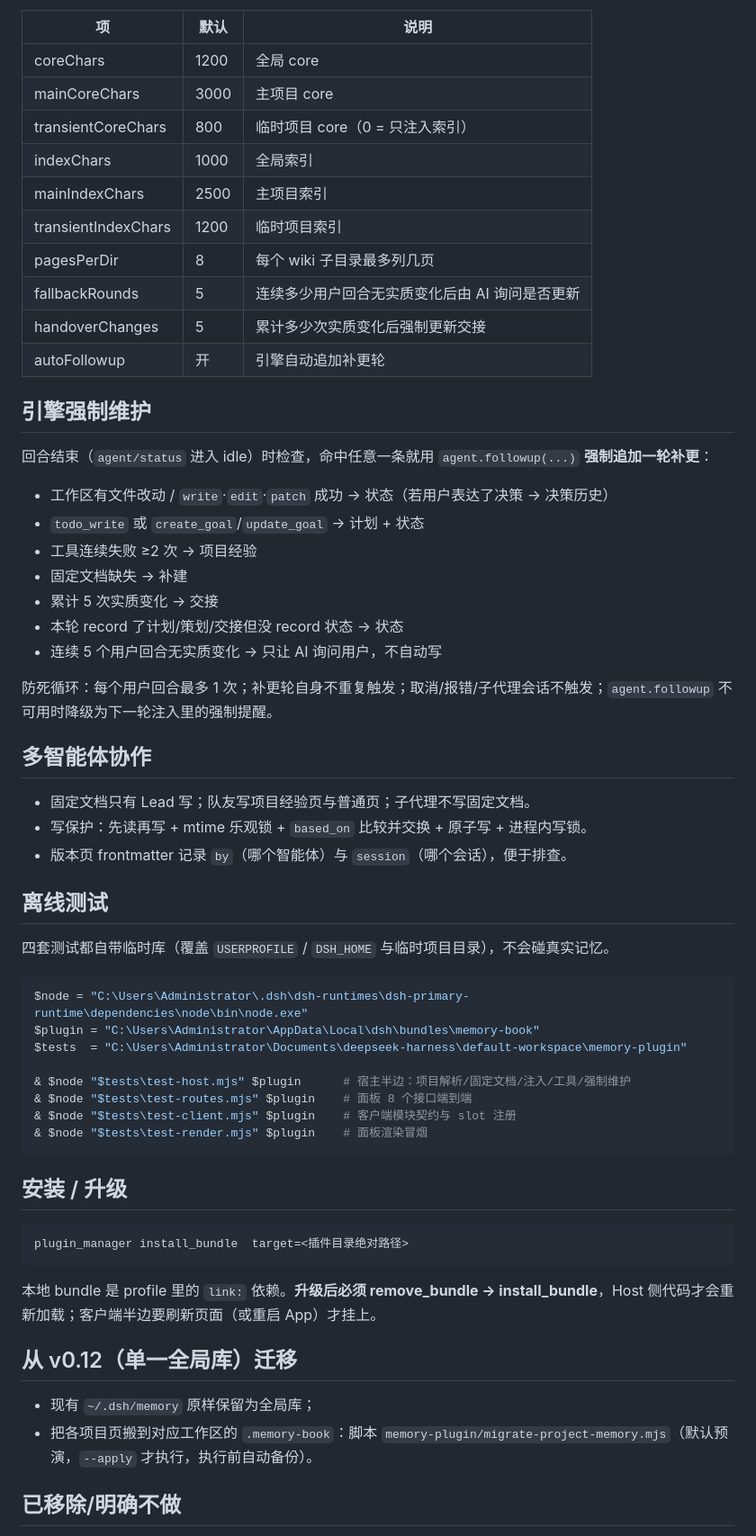
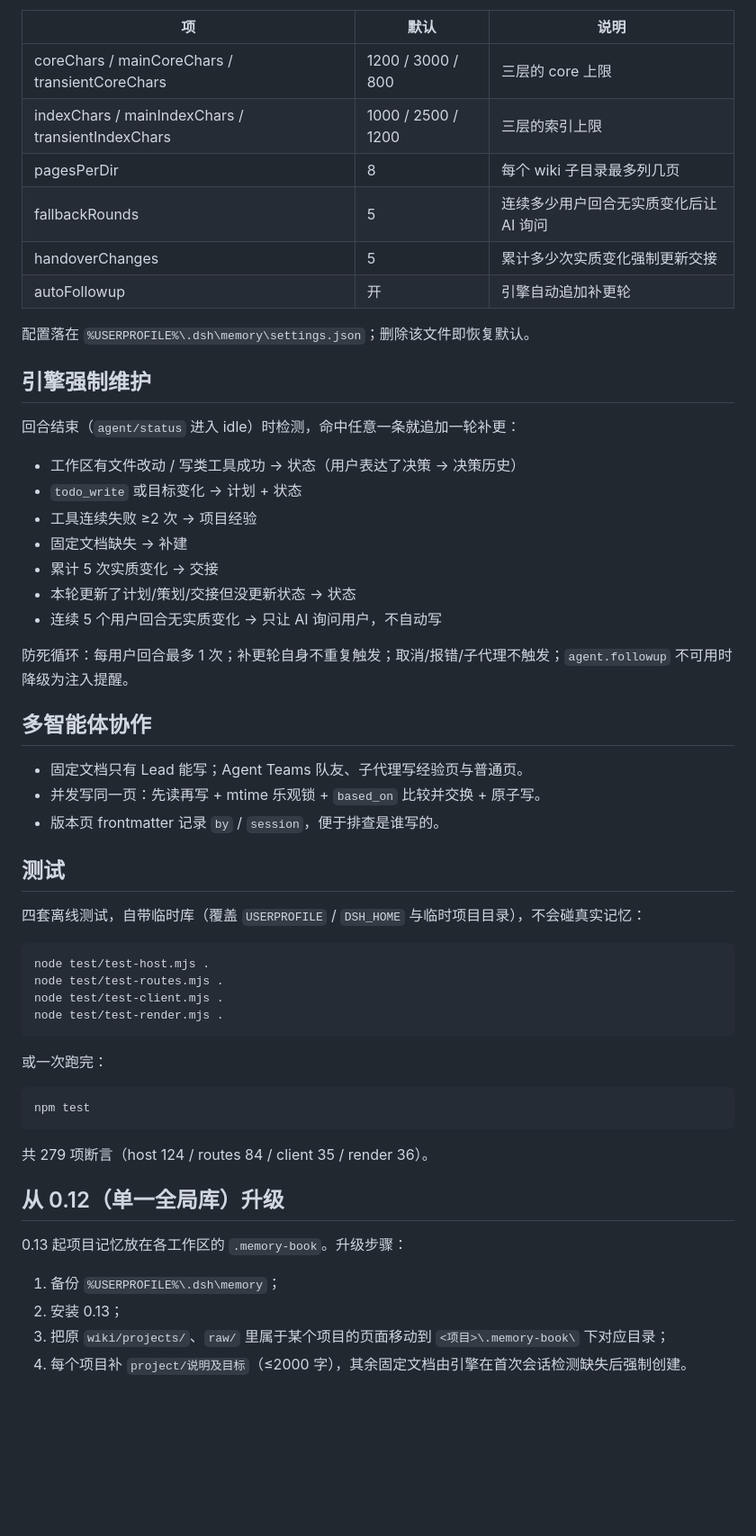
Before and after one commit to a4223091/dsh-memory-book, a Markdown page: README.md, the part around one of its changes. Shown at 90% size. Rendered like a GitHub page; blank space fills up the shorter version.

````diff
--- a/README.md
+++ b/README.md
@@ -69,64 +105,60 @@
 
 | 项 | 默认 | 说明 |
 |---|---|---|
-| coreChars | 1200 | 全局 core |
-| mainCoreChars | 3000 | 主项目 core |
-| transientCoreChars | 800 | 临时项目 core（0 = 只注入索引） |
-| indexChars | 1000 | 全局索引 |
-| mainIndexChars | 2500 | 主项目索引 |
-| transientIndexChars | 1200 | 临时项目索引 |
+| coreChars / mainCoreChars / transientCoreChars | 1200 / 3000 / 800 | 三层的 core 上限 |
+| indexChars / mainIndexChars / transientIndexChars | 1000 / 2500 / 1200 | 三层的索引上限 |
 | pagesPerDir | 8 | 每个 wiki 子目录最多列几页 |
-| fallbackRounds | 5 | 连续多少用户回合无实质变化后由 AI 询问是否更新 |
-| handoverChanges | 5 | 累计多少次实质变化后强制更新交接 |
+| fallbackRounds | 5 | 连续多少用户回合无实质变化后让 AI 询问 |
+| handoverChanges | 5 | 累计多少次实质变化强制更新交接 |
 | autoFollowup | 开 | 引擎自动追加补更轮 |
+
+配置落在 `%USERPROFILE%\.dsh\memory\settings.json`；删除该文件即恢复默认。
 
 ## 引擎强制维护
 
-回合结束（`agent/status` 进入 idle）时检查，命中任意一条就用 `agent.followup(...)` **强制追加一轮补更**：
+回合结束（`agent/status` 进入 idle）时检测，命中任意一条就追加一轮补更：
 
-- 工作区有文件改动 / `write`·`edit`·`patch` 成功 → 状态（若用户表达了决策 → 决策历史）
-- `todo_write` 或 `create_goal`/`update_goal` → 计划 + 状态
+- 工作区有文件改动 / 写类工具成功 → 状态（用户表达了决策 → 决策历史）
+- `todo_write` 或目标变化 → 计划 + 状态
 - 工具连续失败 ≥2 次 → 项目经验
 - 固定文档缺失 → 补建
 - 累计 5 次实质变化 → 交接
-- 本轮 record 了计划/策划/交接但没 record 状态 → 状态
+- 本轮更新了计划/策划/交接但没更新状态 → 状态
 - 连续 5 个用户回合无实质变化 → 只让 AI 询问用户，不自动写
 
-防死循环：每个用户回合最多 1 次；补更轮自身不重复触发；取消/报错/子代理会话不触发；`agent.followup` 不可用时降级为下一轮注入里的强制提醒。
+防死循环：每用户回合最多 1 次；补更轮自身不重复触发；取消/报错/子代理不触发；`agent.followup` 不可用时降级为注入提醒。
 
 ## 多智能体协作
 
-- 固定文档只有 Lead 写；队友写项目经验页与普通页；子代理不写固定文档。
-- 写保护：先读再写 + mtime 乐观锁 + `based_on` 比较并交换 + 原子写 + 进程内写锁。
-- 版本页 frontmatter 记录 `by`（哪个智能体）与 `session`（哪个会话），便于排查。
+- 固定文档只有 Lead 能写；Agent Teams 队友、子代理写经验页与普通页。
+- 并发写同一页：先读再写 + mtime 乐观锁 + `based_on` 比较并交换 + 原子写。
+- 版本页 frontmatter 记录 `by` / `session`，便于排查是谁写的。
 
-## 离线测试
+## 测试
 
-四套测试都自带临时库（覆盖 `USERPROFILE` / `DSH_HOME` 与临时项目目录），不会碰真实记忆。
+四套离线测试，自带临时库（覆盖 `USERPROFILE` / `DSH_HOME` 与临时项目目录），不会碰真实记忆：
 
 ```powershell
-$node = "C:\Users\Administrator\.dsh\dsh-runtimes\dsh-primary-runtime\dependencies\node\bin\node.exe"
-$plugin = "C:\Users\Administrator\AppData\Local\dsh\bundles\memory-book"
-$tests  = "C:\Users\Administrator\Documents\deepseek-harness\default-workspace\memory-plugin"
-
-& $node "$tests\test-host.mjs" $plugin      # 宿主半边：项目解析/固定文档/注入/工具/强制维护
-& $node "$tests\test-routes.mjs" $plugin    # 面板 8 个接口端到端
-& $node "$tests\test-client.mjs" $plugin    # 客户端模块契约与 slot 注册
-& $node "$tests\test-render.mjs" $plugin    # 面板渲染冒烟
+node test/test-host.mjs .
+node test/test-routes.mjs .
+node test/test-client.mjs .
+node test/test-render.mjs .
 ```
 
-## 安装 / 升级
+或一次跑完：
 
-```text
-plugin_manager install_bundle  target=<插件目录绝对路径>
+```powershell
+npm test
 ```
 
-本地 bundle 是 profile 里的 `link:` 依赖。**升级后必须 remove_bundle → install_bundle**，Host 侧代码才会重新加载；客户端半边要刷新页面（或重启 App）才挂上。
+共 279 项断言（host 124 / routes 84 / client 35 / render 36）。
 
-## 从 v0.12（单一全局库）迁移
+## 从 0.12（单一全局库）升级
 
-- 现有 `~/.dsh/memory` 原样保留为全局库；
-- 把各项目页搬到对应工作区的 `.memory-book`：脚本 `memory-plugin/migrate-project-memory.mjs`（默认预演，`--apply` 才执行，执行前自动备份）。
+0.13 起项目记忆放在各工作区的 `.memory-book`。升级步骤：
 
-## 已移除/明确不做
+1. 备份 `%USERPROFILE%\.dsh\memory`；
+2. 安装 0.13；
+3. 把原 `wiki/projects/`、`raw/` 里属于某个项目的页面移动到 `<项目>\.memory-book\` 下对应目录；
+4. 每个项目补 `project/说明及目标`（≤2000 字），其余固定文档由引擎在首次会话检测缺失后强制创建。
 
````
Also changed, not shown: other parts of README.md (+97 -40 lines), CHANGELOG.md (added, +29 -0 lines), HANDOFF.md (+29 -32 lines), docs/screenshots/project-docs.png (added), docs/screenshots/settings.png (added), 8 other files.
